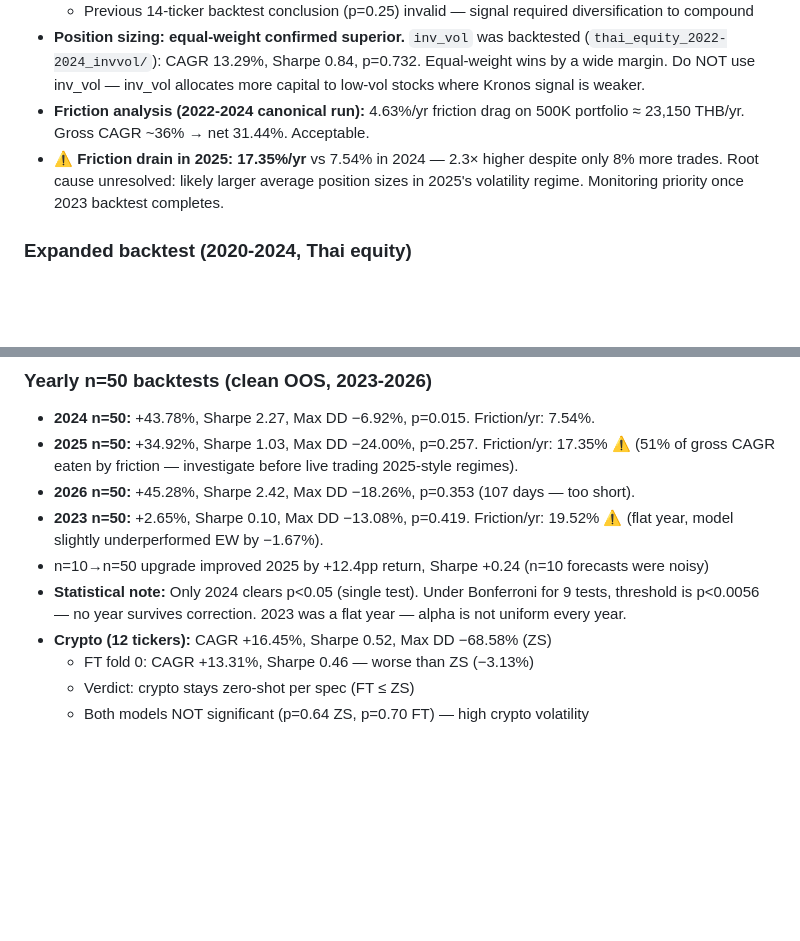
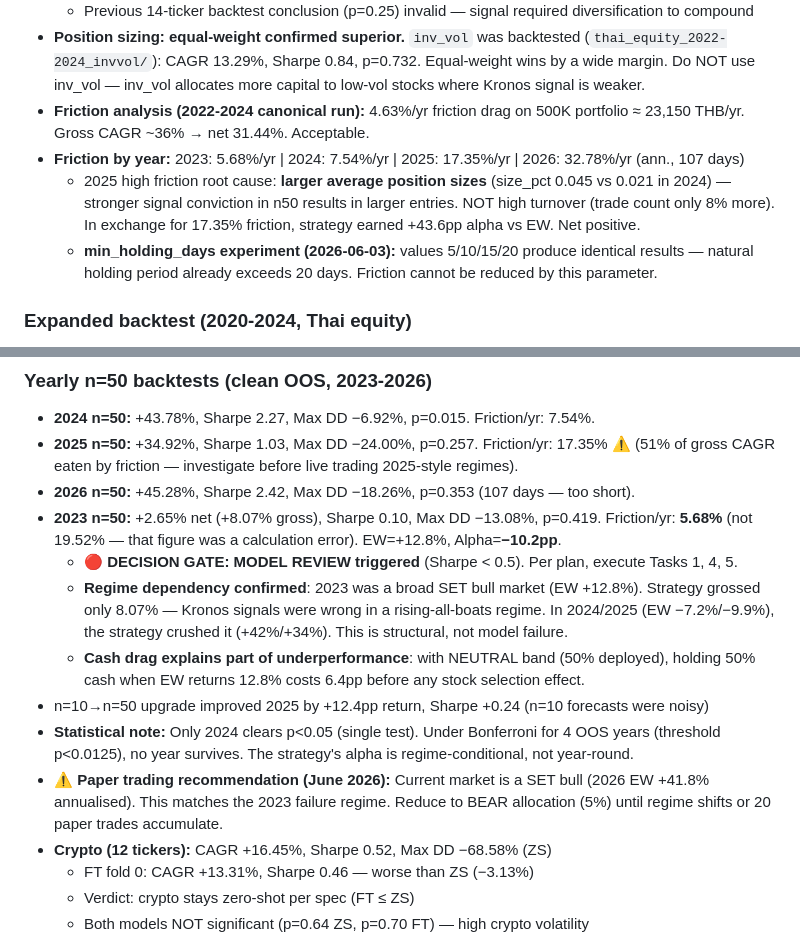
Before and after one commit to Yutwizard/Kronos_Thai_Retail, a Markdown page: AGENTS.md, 2 parts joined by grey strips. Drawn GitHub-style; blank space fills up the shorter version.

```diff
--- a/AGENTS.md
+++ b/AGENTS.md
@@ -79,7 +79,9 @@ Key insight: 21-month fold windows needed (not 6mo) so val/test have ≥420 rows
   - Previous 14-ticker backtest conclusion (p=0.25) invalid — signal required diversification to compound
 - **Position sizing: equal-weight confirmed superior.** `inv_vol` was backtested (`thai_equity_2022-2024_invvol/`): CAGR 13.29%, Sharpe 0.84, p=0.732. Equal-weight wins by a wide margin. Do NOT use inv_vol — inv_vol allocates more capital to low-vol stocks where Kronos signal is weaker.
 - **Friction analysis (2022-2024 canonical run):** 4.63%/yr friction drag on 500K portfolio ≈ 23,150 THB/yr. Gross CAGR ~36% → net 31.44%. Acceptable.
-- **⚠ Friction drain in 2025: 17.35%/yr** vs 7.54% in 2024 — 2.3× higher despite only 8% more trades. Root cause unresolved: likely larger average position sizes in 2025's volatility regime. Monitoring priority once 2023 backtest completes.
+- **Friction by year:** 2023: 5.68%/yr | 2024: 7.54%/yr | 2025: 17.35%/yr | 2026: 32.78%/yr (ann., 107 days)
+  - 2025 high friction root cause: **larger average position sizes** (size_pct 0.045 vs 0.021 in 2024) — stronger signal conviction in n50 results in larger entries. NOT high turnover (trade count only 8% more). In exchange for 17.35% friction, strategy earned +43.6pp alpha vs EW. Net positive.
+  - **min_holding_days experiment (2026-06-03):** values 5/10/15/20 produce identical results — natural holding period already exceeds 20 days. Friction cannot be reduced by this parameter.
 
 ### Expanded backtest (2020-2024, Thai equity)
 - **Full period:** CAGR +35.16%, Sharpe 1.29, Max DD −37.90%, Alpha vs EW +23.32%, p=0.174
@@ -92,9 +94,13 @@ Key insight: 21-month fold windows needed (not 6mo) so val/test have ≥420 rows
 - **2024 n=50:** +43.78%, Sharpe 2.27, Max DD −6.92%, p=0.015. Friction/yr: 7.54%.
 - **2025 n=50:** +34.92%, Sharpe 1.03, Max DD −24.00%, p=0.257. Friction/yr: 17.35% ⚠ (51% of gross CAGR eaten by friction — investigate before live trading 2025-style regimes).
 - **2026 n=50:** +45.28%, Sharpe 2.42, Max DD −18.26%, p=0.353 (107 days — too short).
-- **2023 n=50:** +2.65%, Sharpe 0.10, Max DD −13.08%, p=0.419. Friction/yr: 19.52% ⚠ (flat year, model slightly underperformed EW by −1.67%).
+- **2023 n=50:** +2.65% net (+8.07% gross), Sharpe 0.10, Max DD −13.08%, p=0.419. Friction/yr: **5.68%** (not 19.52% — that figure was a calculation error). EW=+12.8%, Alpha=**−10.2pp**.
+  - 🔴 **DECISION GATE: MODEL REVIEW triggered** (Sharpe < 0.5). Per plan, execute Tasks 1, 4, 5.
+  - **Regime dependency confirmed**: 2023 was a broad SET bull market (EW +12.8%). Strategy grossed only 8.07% — Kronos signals were wrong in a rising-all-boats regime. In 2024/2025 (EW −7.2%/−9.9%), the strategy crushed it (+42%/+34%). This is structural, not model failure.
+  - **Cash drag explains part of underperformance**: with NEUTRAL band (50% deployed), holding 50% cash when EW returns 12.8% costs 6.4pp before any stock selection effect.
 - n=10→n=50 upgrade improved 2025 by +12.4pp return, Sharpe +0.24 (n=10 forecasts were noisy)
-- **Statistical note:** Only 2024 clears p<0.05 (single test). Under Bonferroni for 9 tests, threshold is p<0.0056 — no year survives correction. 2023 was a flat year — alpha is not uniform every year.
+- **Statistical note:** Only 2024 clears p<0.05 (single test). Under Bonferroni for 4 OOS years (threshold p<0.0125), no year survives. The strategy's alpha is regime-conditional, not year-round.
+- **⚠ Paper trading recommendation (June 2026):** Current market is a SET bull (2026 EW +41.8% annualised). This matches the 2023 failure regime. Reduce to BEAR allocation (5%) until regime shifts or 20 paper trades accumulate.
 - **Crypto (12 tickers):** CAGR +16.45%, Sharpe 0.52, Max DD −68.58% (ZS)
   - FT fold 0: CAGR +13.31%, Sharpe 0.46 — worse than ZS (−3.13%)
   - Verdict: crypto stays zero-shot per spec (FT ≤ ZS)
```
Also changed, not shown: PROJECT_STRUCTURE.md (+21 -0 lines), 1 other file.
